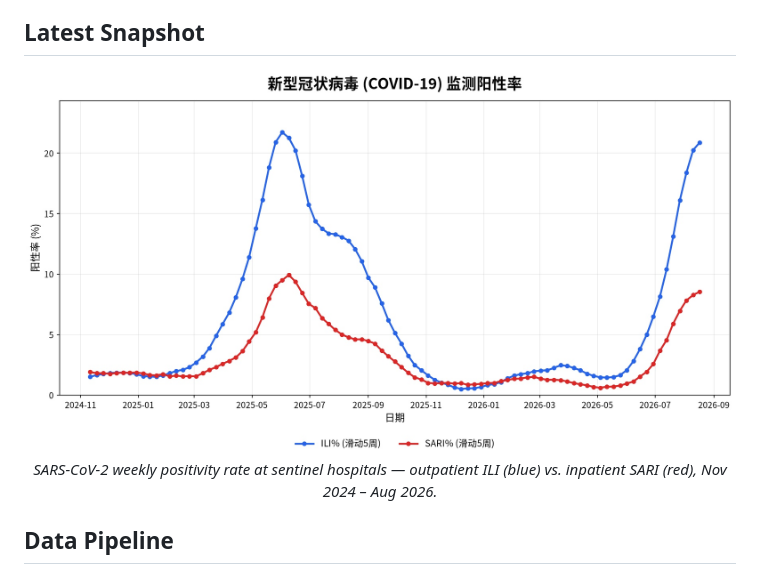
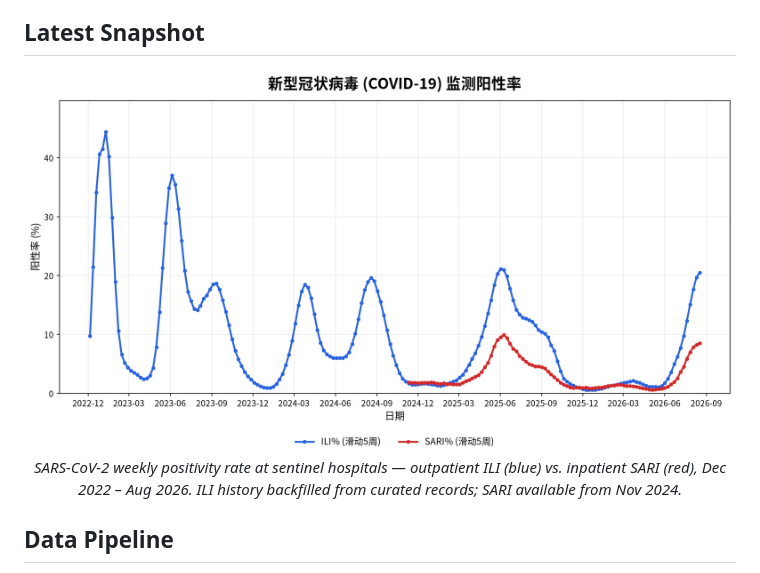
Before and after one commit to dailypartita/cn_cdc_crawl, a Markdown page: README.md, the part around the change. Drawn GitHub-style; pictures changed too: docs/2026-08-31.jpg (added).

Commit message:
data: 回填历史 ILI 阳性率并更新趋势图
从本地保密数据源回填 2022-12 至 2024-11 共 101 周历史 ILI 记录，
同步修正重叠期 61 条 ILI 数值，并重新生成 README 趋势图。

Co-authored-by: Cursor <cursoragent@cursor.com>

```diff
--- a/README.md
+++ b/README.md
@@ -5,9 +5,9 @@ Automated weekly extraction of respiratory disease surveillance data from China
 ## Latest Snapshot
 
 <p align="center">
-  <img src="docs/2026-08-28.jpg" alt="SARS-CoV-2 weekly positivity rate (ILI vs SARI), Nov 2024 – Aug 2026" width="900"/>
+  <img src="docs/2026-08-31.jpg" alt="SARS-CoV-2 weekly positivity rate (ILI vs SARI), Dec 2022 – Aug 2026" width="900"/>
   <br/>
-  <em>SARS-CoV-2 weekly positivity rate at sentinel hospitals — outpatient ILI (blue) vs. inpatient SARI (red), Nov 2024 – Aug 2026.</em>
+  <em>SARS-CoV-2 weekly positivity rate at sentinel hospitals — outpatient ILI (blue) vs. inpatient SARI (red), Dec 2022 – Aug 2026. ILI history backfilled from curated records; SARI available from Nov 2024.</em>
 </p>
 
 ## Data Pipeline
```
Also changed, not shown: 2 other files.
